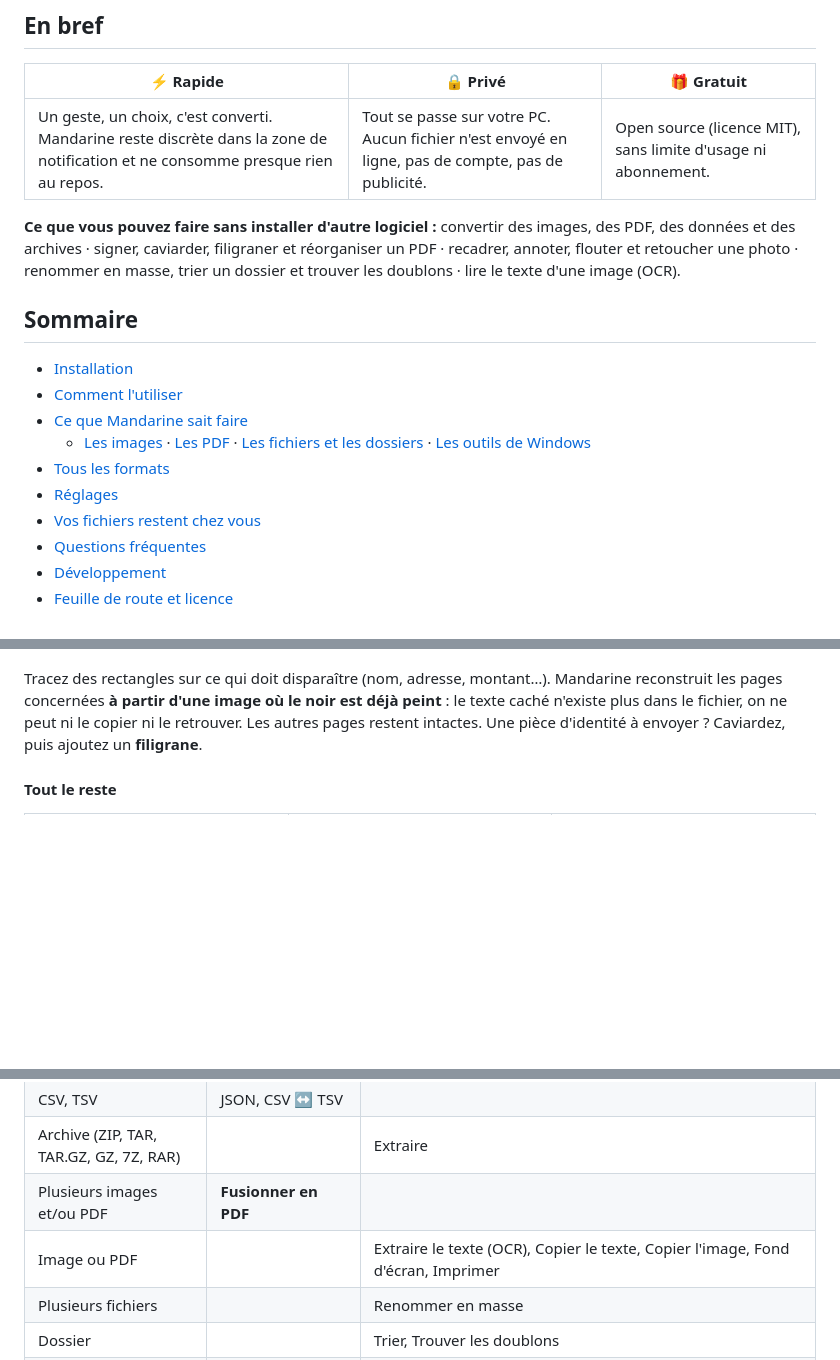
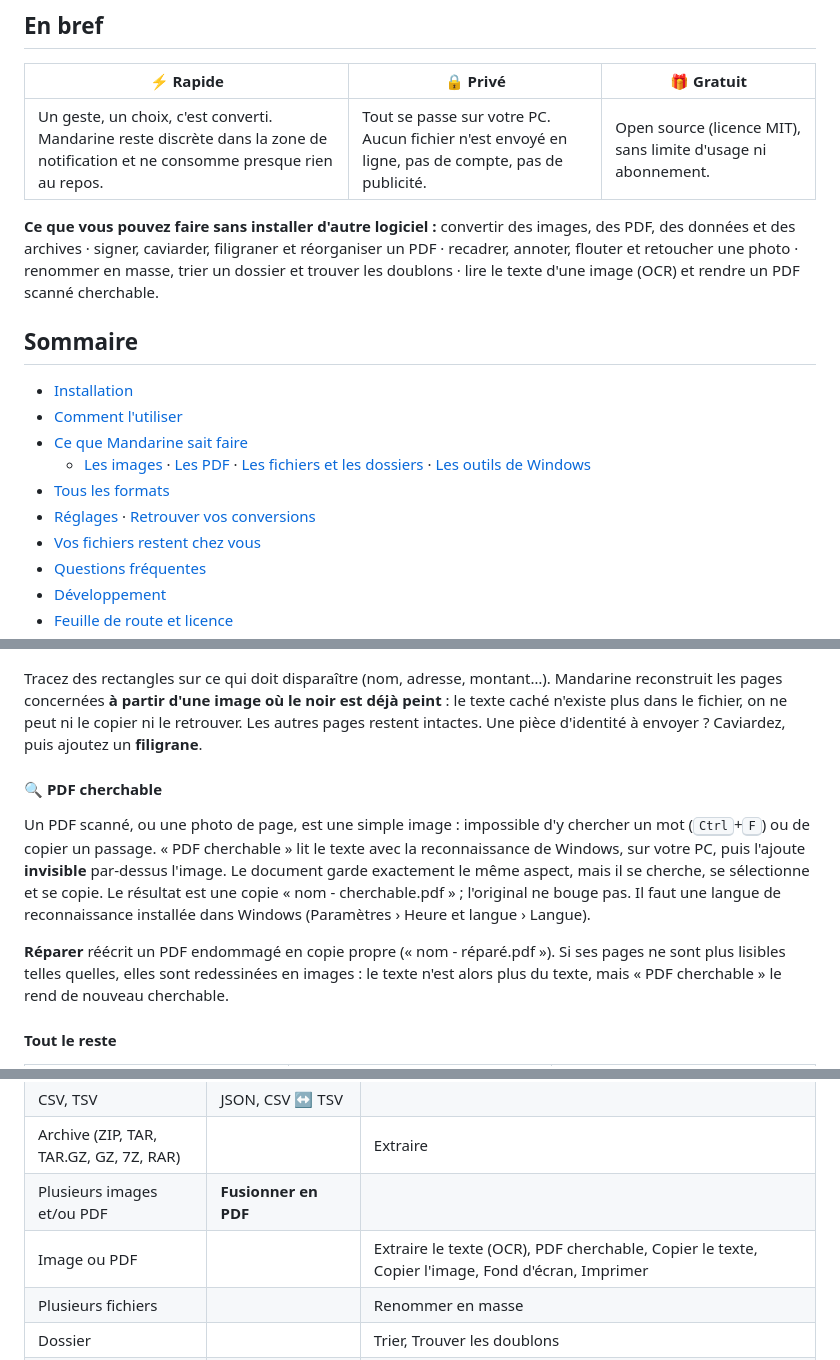
Before and after one commit to ImEr0z/mandarine, a Markdown page: README.md, 3 parts joined by grey strips. Drawn GitHub-style; blank space fills up the shorter version.

```diff
--- a/README.md
+++ b/README.md
@@ -37,7 +37,7 @@
 | Un geste, un choix, c'est converti. Mandarine reste discrète dans la zone de notification et ne consomme presque rien au repos. | Tout se passe sur votre PC. Aucun fichier n'est envoyé en ligne, pas de compte, pas de publicité. | Open source (licence MIT), sans limite d'usage ni abonnement. |
 
 **Ce que vous pouvez faire sans installer d'autre logiciel :**
-convertir des images, des PDF, des données et des archives · signer, caviarder, filigraner et réorganiser un PDF · recadrer, annoter, flouter et retoucher une photo · renommer en masse, trier un dossier et trouver les doublons · lire le texte d'une image (OCR).
+convertir des images, des PDF, des données et des archives · signer, caviarder, filigraner et réorganiser un PDF · recadrer, annoter, flouter et retoucher une photo · renommer en masse, trier un dossier et trouver les doublons · lire le texte d'une image (OCR) et rendre un PDF scanné cherchable.
 
 ## Sommaire
 
@@ -46,7 +46,7 @@ convertir des images, des PDF, des données et des archives · signer, caviarder
 - [Ce que Mandarine sait faire](#ce-que-mandarine-sait-faire)
   - [Les images](#les-images) · [Les PDF](#les-pdf) · [Les fichiers et les dossiers](#les-fichiers-et-les-dossiers) · [Les outils de Windows](#les-outils-de-windows)
 - [Tous les formats](#tous-les-formats)
-- [Réglages](#réglages)
+- [Réglages](#réglages) · [Retrouver vos conversions](#retrouver-vos-conversions)
 - [Vos fichiers restent chez vous](#vos-fichiers-restent-chez-vous)
 - [Questions fréquentes](#questions-fréquentes)
 - [Développement](#développement)
@@ -136,6 +136,12 @@ Convertissez entre **PNG, JPG, WebP, AVIF, GIF, BMP, TIFF, ICO, JXL, PDF**, et l
 
 Tracez des rectangles sur ce qui doit disparaître (nom, adresse, montant…). Mandarine reconstruit les pages concernées **à partir d'une image où le noir est déjà peint** : le texte caché n'existe plus dans le fichier, on ne peut ni le copier ni le retrouver. Les autres pages restent intactes. Une pièce d'identité à envoyer ? Caviardez, puis ajoutez un **filigrane**.
 
+#### 🔍 PDF cherchable
+
+Un PDF scanné, ou une photo de page, est une simple image : impossible d'y chercher un mot (<kbd>Ctrl</kbd>+<kbd>F</kbd>) ou de copier un passage. « PDF cherchable » lit le texte avec la reconnaissance de Windows, sur votre PC, puis l'ajoute **invisible** par-dessus l'image. Le document garde exactement le même aspect, mais il se cherche, se sélectionne et se copie. Le résultat est une copie « nom - cherchable.pdf » ; l'original ne bouge pas. Il faut une langue de reconnaissance installée dans Windows (Paramètres › Heure et langue › Langue).
+
+**Réparer** réécrit un PDF endommagé en copie propre (« nom - réparé.pdf »). Si ses pages ne sont plus lisibles telles quelles, elles sont redessinées en images : le texte n'est alors plus du texte, mais « PDF cherchable » le rend de nouveau cherchable.
+
 #### Tout le reste
 
 <table>
@@ -208,7 +214,7 @@ Convertissez **JSON ↔ YAML ↔ XML ↔ CSV/TSV** et **Markdown ↔ HTML**. Un
 | CSV, TSV | JSON, CSV ↔ TSV | |
 | Archive (ZIP, TAR, TAR.GZ, GZ, 7Z, RAR) | | Extraire |
 | Plusieurs images et/ou PDF | **Fusionner en PDF** | |
-| Image ou PDF | | Extraire le texte (OCR), Copier le texte, Copier l'image, Fond d'écran, Imprimer |
+| Image ou PDF | | Extraire le texte (OCR), PDF cherchable, Copier le texte, Copier l'image, Fond d'écran, Imprimer |
 | Plusieurs fichiers | | Renommer en masse |
 | Dossier | | Trier, Trouver les doublons |
 | Tout fichier ou dossier | | Compresser en ZIP, Copier le chemin, Empreinte SHA-256 |
```
Also changed, not shown: other parts of README.md (+9 -3 lines), docs/images/history.png (added), docs/images/settings-kind.png (added), 2 other files.
